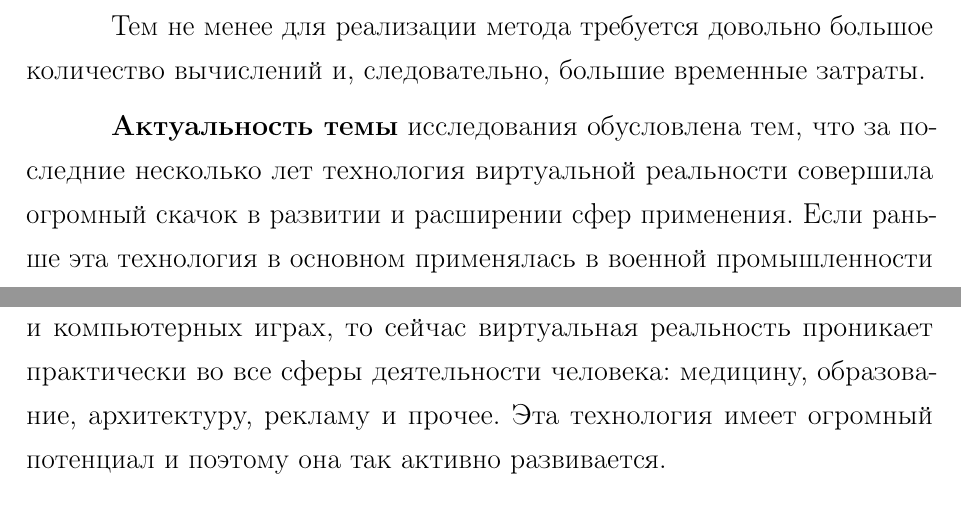
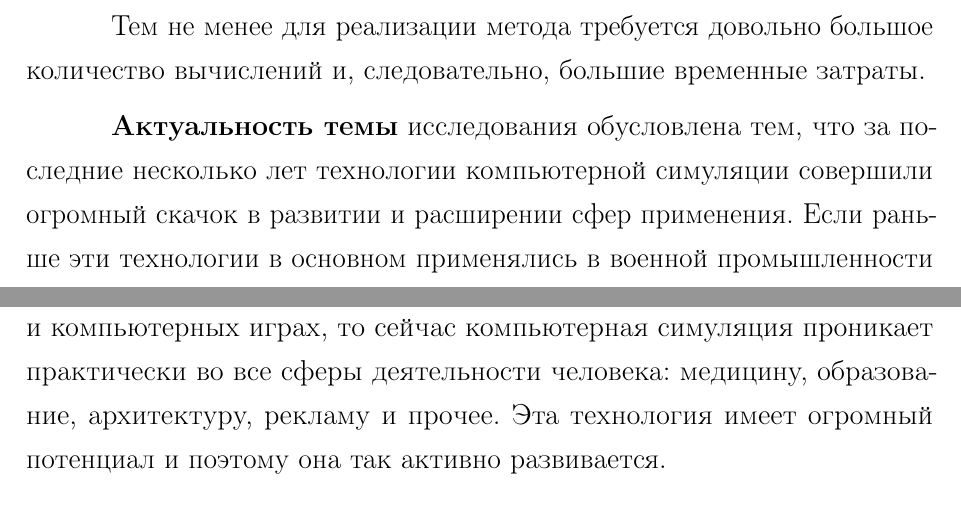
Before and after one commit to NastyRu/Particle_explosion, a LaTeX document (tex/rpz.tex, which reads tex/analysis.tex): two parts of pages 11 and 12 of 39, joined at a grey line, cut so that both start at the same text. Compiled offline with pdfLaTeX; a LaTeX package or settings file that is missing is left out.

Commit message:
Added correction for presentation

```diff
--- a/tex/analysis.tex
+++ b/tex/analysis.tex
@@ -105,7 +105,7 @@
 Тем не менее для реализации метода требуется довольно большое количество вычислений и, следовательно, большие временные затраты.
 
 
-\textbf{Актуальность темы} исследования обусловлена тем, что за последние несколько лет технология виртуальной реальности совершила огромный скачок в развитии и расширении сфер применения. Если раньше эта технология в основном применялась в военной промышленности и компьютерных играх, то сейчас виртуальная реальность проникает практически во все сферы деятельности человека: медицину, образование, архитектуру, рекламу и прочее. Эта технология имеет огромный потенциал и поэтому она так активно развивается.
+\textbf{Актуальность темы} исследования обусловлена тем, что за последние несколько лет технологии компьютерной симуляции совершили огромный скачок в развитии и расширении сфер применения. Если раньше эти технологии в основном применялись в военной промышленности и компьютерных играх, то сейчас компьютерная симуляция проникает практически во все сферы деятельности человека: медицину, образование, архитектуру, рекламу и прочее. Эта технология имеет огромный потенциал и поэтому она так активно развивается.
 
 \section{\textbf{Выбор, обоснование метода моделирования и алгоритма}}
 
```
Also changed, not shown: tex/impl.tex (+1 -1 lines), tex/rpz.pdf.
